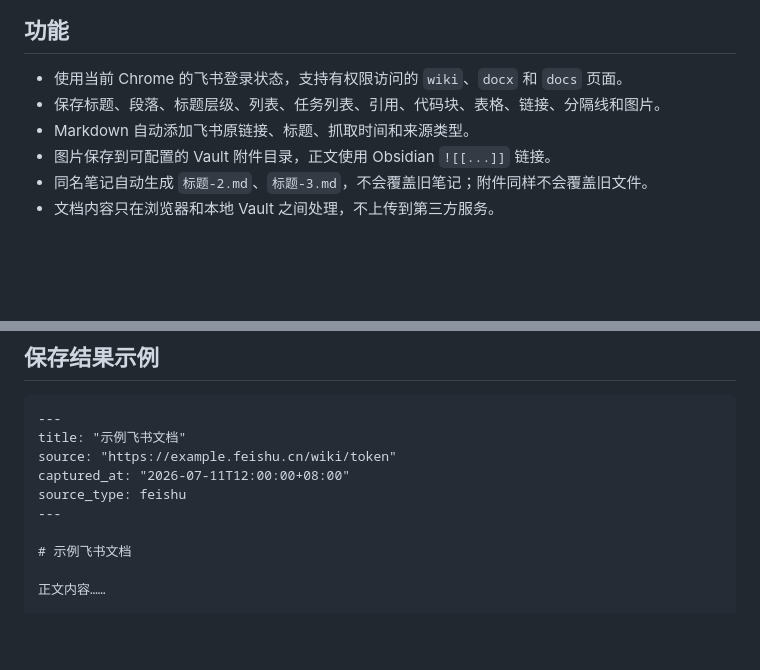
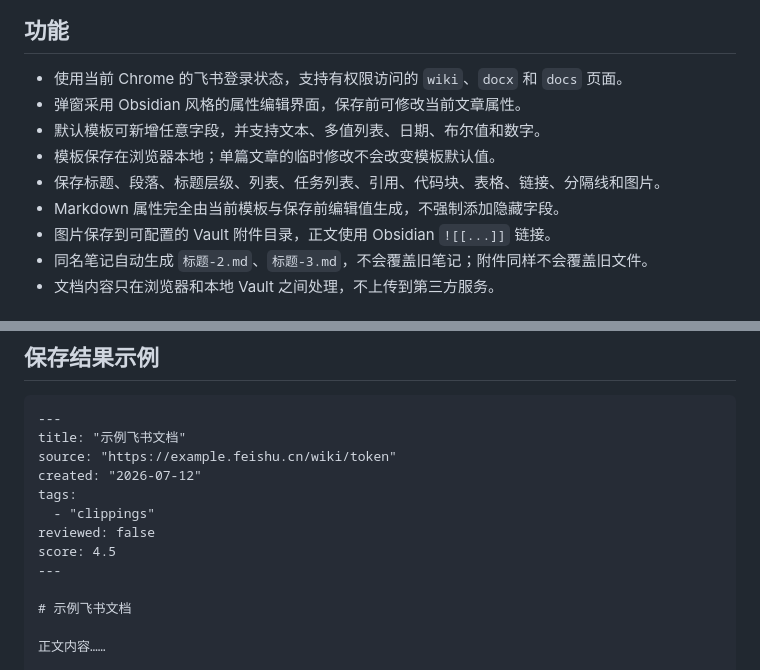
Before and after one commit to ushowjack/feishu-ob-clipper, a Markdown page: README.md, 2 parts joined by grey strips. Drawn GitHub-style; blank space fills up the shorter version.

Commit message:
docs: document configurable clipping properties

```diff
--- a/README.md
+++ b/README.md
@@ -5,8 +5,11 @@
 ## 功能
 
 - 使用当前 Chrome 的飞书登录状态，支持有权限访问的 `wiki`、`docx` 和 `docs` 页面。
+- 弹窗采用 Obsidian 风格的属性编辑界面，保存前可修改当前文章属性。
+- 默认模板可新增任意字段，并支持文本、多值列表、日期、布尔值和数字。
+- 模板保存在浏览器本地；单篇文章的临时修改不会改变模板默认值。
 - 保存标题、段落、标题层级、列表、任务列表、引用、代码块、表格、链接、分隔线和图片。
-- Markdown 自动添加飞书原链接、标题、抓取时间和来源类型。
+- Markdown 属性完全由当前模板与保存前编辑值生成，不强制添加隐藏字段。
 - 图片保存到可配置的 Vault 附件目录，正文使用 Obsidian `![[...]]` 链接。
 - 同名笔记自动生成 `标题-2.md`、`标题-3.md`，不会覆盖旧笔记；附件同样不会覆盖旧文件。
 - 文档内容只在浏览器和本地 Vault 之间处理，不上传到第三方服务。
@@ -43,8 +46,11 @@
 ---
 title: "示例飞书文档"
 source: "https://example.feishu.cn/wiki/token"
-captured_at: "2026-07-11T12:00:00+08:00"
-source_type: feishu
+created: "2026-07-12"
+tags:
+  - "clippings"
+reviewed: false
+score: 4.5
 ---
 
 # 示例飞书文档
```
Also changed, not shown: 1 other file.
